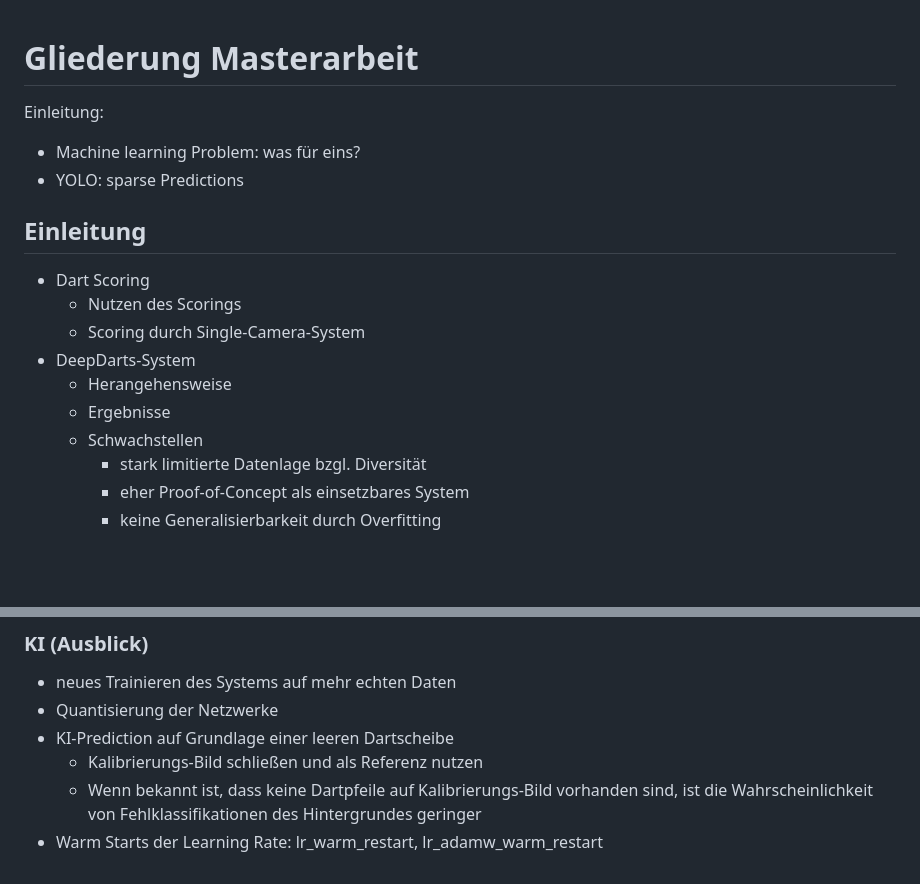
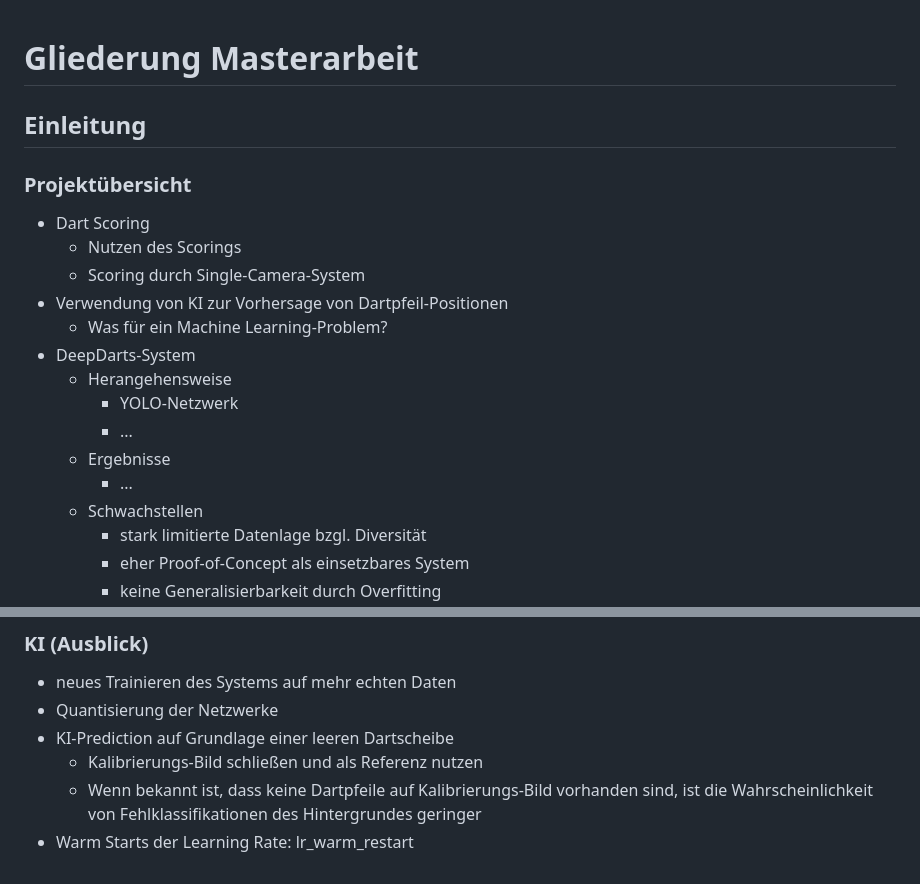
Before and after one commit to JuuuF/masterarbeit, a Markdown page: notes/chapters.md, 2 parts joined by grey strips. GitHub-like rendering; blank space fills up the shorter version.

Commit message:
new notes

```diff
--- a/notes/chapters.md
+++ b/notes/chapters.md
@@ -1,20 +1,22 @@
 # Gliederung Masterarbeit
-
-Einleitung:
-
-- Machine learning Problem: was für eins?
-- YOLO: sparse Predictions
 
 <!---------------------------------------------->
 
 ## Einleitung
 
+### Projektübersicht
+
 - Dart Scoring
   - Nutzen des Scorings
   - Scoring durch Single-Camera-System
+- Verwendung von KI zur Vorhersage von Dartpfeil-Positionen
+  - Was für ein Machine Learning-Problem?
 - DeepDarts-System
   - Herangehensweise
+    - YOLO-Netzwerk
+    - ...
   - Ergebnisse
+    - ...
   - Schwachstellen
     - stark limitierte Datenlage bzgl. Diversität
     - eher Proof-of-Concept als einsetzbares System
@@ -550,4 +552,4 @@ Einleitung:
 - KI-Prediction auf Grundlage einer leeren Dartscheibe
   - Kalibrierungs-Bild schließen und als Referenz nutzen
   - Wenn bekannt ist, dass keine Dartpfeile auf Kalibrierungs-Bild vorhanden sind, ist die Wahrscheinlichkeit von Fehlklassifikationen des Hintergrundes geringer
-- Warm Starts der Learning Rate: lr_warm_restart, lr_adamw_warm_restart
+- Warm Starts der Learning Rate: lr_warm_restart
```
